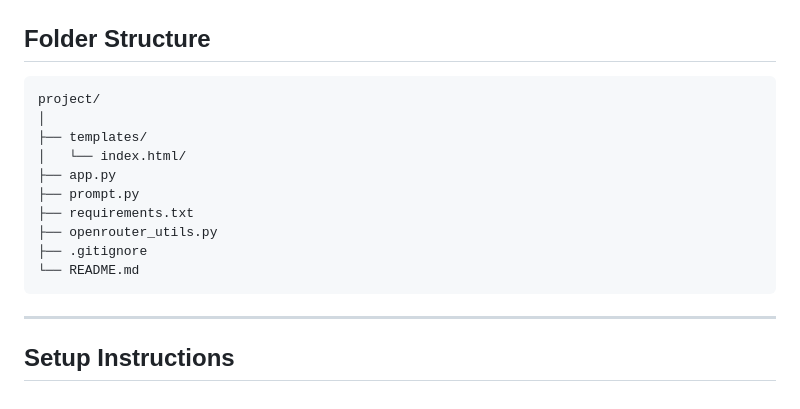
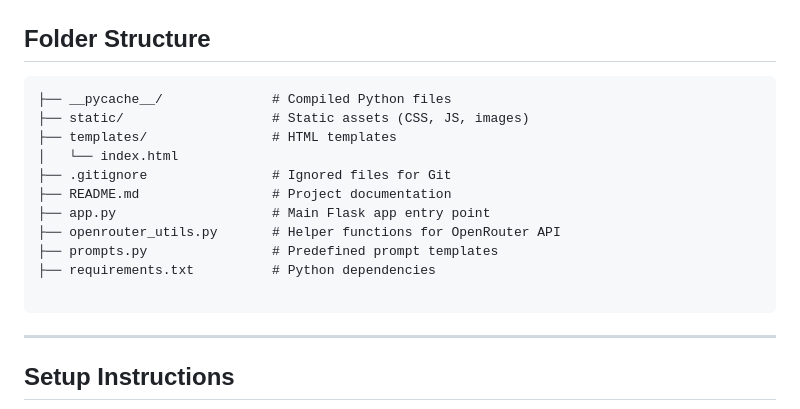
Before and after one commit to Nourin04/DSA-Bot, a Markdown page: README.md, the part around the change. Drawn GitHub-style.

````diff
--- a/README.md
+++ b/README.md
@@ -67,16 +67,17 @@ This project provides an engaging UI, smart input detection, responsive design,
 ## Folder Structure
 
 ```
-project/
-│
-├── templates/
-│   └── index.html/
-├── app.py
-├── prompt.py
-├── requirements.txt
-├── openrouter_utils.py
-├── .gitignore
-└── README.md
+├── __pycache__/              # Compiled Python files
+├── static/                   # Static assets (CSS, JS, images)
+├── templates/                # HTML templates
+│   └── index.html
+├── .gitignore                # Ignored files for Git
+├── README.md                 # Project documentation
+├── app.py                    # Main Flask app entry point
+├── openrouter_utils.py       # Helper functions for OpenRouter API
+├── prompts.py                # Predefined prompt templates
+├── requirements.txt          # Python dependencies
+
 ```
 
 ---
````
